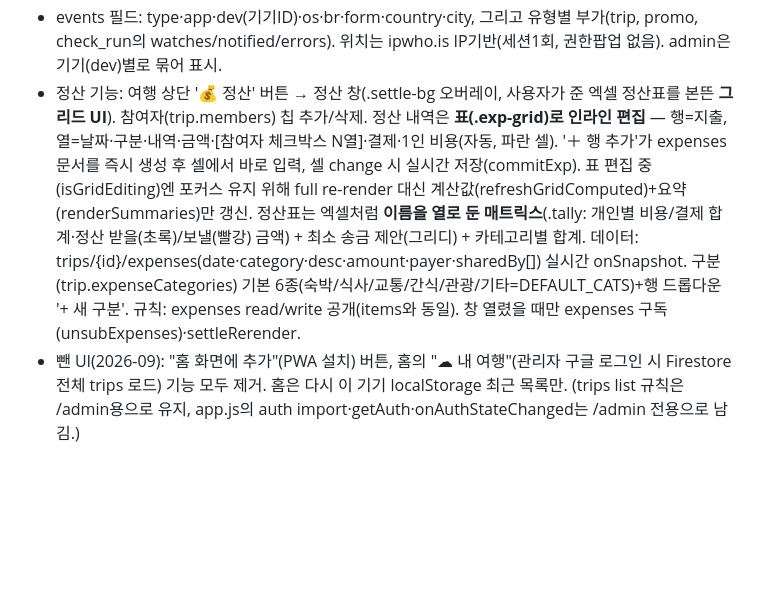
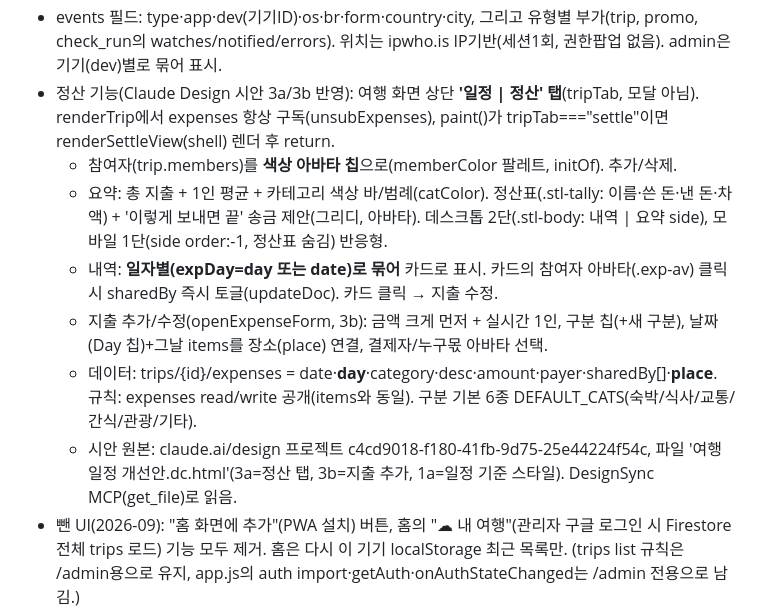
Before and after one commit to romeowa/HowardWorld, a Markdown page: .claude-memory/trip-planner.md, the part around the change. Drawn GitHub-style; blank space fills up the shorter version.

Commit message:
memory: trip-planner 정산 3a/3b 디자인 개편 반영
Co-Authored-By: Claude Opus 4.8 <noreply@anthropic.com>

```diff
--- a/.claude-memory/trip-planner.md
+++ b/.claude-memory/trip-planner.md
@@ -23,6 +23,12 @@ trip-planner: 링크 하나로 함께 짜는 여행 일정 공유 웹앱. 공용
 - 관리자 페이지 `/admin`: 구글 로그인(romeowa@gmail.com만) 후 events 대시보드(앱별·유형별·날짜별·최근). 규칙: events read는 `request.auth.token.email == 'romeowa@gmail.com'`만. **주의**: Firestore SDK가 인증 토큰을 요청에 안 붙이는 문제로 SDK 쿼리는 permission-denied → admin 조회는 `auth.currentUser.getIdToken()`을 Authorization 헤더에 실어 **REST runQuery로 직접 호출**함. Auth는 firebase-auth 정적 import + 시작 시 getAuth(app). 구글 로그인 provider + howard-trips.web.app 승인 도메인은 콘솔에서 활성화 완료.
 - CLI 요약도 가능: `node tools/usage-report.js [일수]`(서비스 계정). 비용 예산 알림은 콘솔에서 설정 완료(월 ₩1만, 50/90/100% 이메일).
 - events 필드: type·app·dev(기기ID)·os·br·form·country·city, 그리고 유형별 부가(trip, promo, check_run의 watches/notified/errors). 위치는 ipwho.is IP기반(세션1회, 권한팝업 없음). admin은 기기(dev)별로 묶어 표시.
-- 정산 기능: 여행 상단 '💰 정산' 버튼 → 정산 창(.settle-bg 오버레이, 사용자가 준 엑셀 정산표를 본뜬 **그리드 UI**). 참여자(trip.members) 칩 추가/삭제. 정산 내역은 **표(.exp-grid)로 인라인 편집** — 행=지출, 열=날짜·구분·내역·금액·[참여자 체크박스 N열]·결제·1인 비용(자동, 파란 셀). '＋ 행 추가'가 expenses 문서를 즉시 생성 후 셀에서 바로 입력, 셀 change 시 실시간 저장(commitExp). 표 편집 중(isGridEditing)엔 포커스 유지 위해 full re-render 대신 계산값(refreshGridComputed)+요약(renderSummaries)만 갱신. 정산표는 엑셀처럼 **이름을 열로 둔 매트릭스**(.tally: 개인별 비용/결제 합계·정산 받을(초록)/보낼(빨강) 금액) + 최소 송금 제안(그리디) + 카테고리별 합계. 데이터: trips/{id}/expenses(date·category·desc·amount·payer·sharedBy[]) 실시간 onSnapshot. 구분(trip.expenseCategories) 기본 6종(숙박/식사/교통/간식/관광/기타=DEFAULT_CATS)+행 드롭다운 '+ 새 구분'. 규칙: expenses read/write 공개(items와 동일). 창 열렸을 때만 expenses 구독(unsubExpenses)·settleRerender.
+- 정산 기능(Claude Design 시안 3a/3b 반영): 여행 화면 상단 **'일정 | 정산' 탭**(tripTab, 모달 아님). renderTrip에서 expenses 항상 구독(unsubExpenses), paint()가 tripTab==="settle"이면 renderSettleView(shell) 렌더 후 return.
+  - 참여자(trip.members)를 **색상 아바타 칩**으로(memberColor 팔레트, initOf). 추가/삭제.
+  - 요약: 총 지출 + 1인 평균 + 카테고리 색상 바/범례(catColor). 정산표(.stl-tally: 이름·쓴 돈·낸 돈·차액) + '이렇게 보내면 끝' 송금 제안(그리디, 아바타). 데스크톱 2단(.stl-body: 내역 | 요약 side), 모바일 1단(side order:-1, 정산표 숨김) 반응형.
+  - 내역: **일자별(expDay=day 또는 date)로 묶어** 카드로 표시. 카드의 참여자 아바타(.exp-av) 클릭 시 sharedBy 즉시 토글(updateDoc). 카드 클릭 → 지출 수정.
+  - 지출 추가/수정(openExpenseForm, 3b): 금액 크게 먼저 + 실시간 1인, 구분 칩(+새 구분), 날짜(Day 칩)+그날 items를 장소(place) 연결, 결제자/누구몫 아바타 선택.
+  - 데이터: trips/{id}/expenses = date·**day**·category·desc·amount·payer·sharedBy[]·**place**. 규칙: expenses read/write 공개(items와 동일). 구분 기본 6종 DEFAULT_CATS(숙박/식사/교통/간식/관광/기타).
+  - 시안 원본: claude.ai/design 프로젝트 c4cd9018-f180-41fb-9d75-25e44224f54c, 파일 '여행일정 개선안.dc.html'(3a=정산 탭, 3b=지출 추가, 1a=일정 기준 스타일). DesignSync MCP(get_file)로 읽음.
 - 뺀 UI(2026-09): "홈 화면에 추가"(PWA 설치) 버튼, 홈의 "☁︎ 내 여행"(관리자 구글 로그인 시 Firestore 전체 trips 로드) 기능 모두 제거. 홈은 다시 이 기기 localStorage 최근 목록만. (trips list 규칙은 /admin용으로 유지, app.js의 auth import·getAuth·onAuthStateChanged는 /admin 전용으로 남김.)
 - 구조: public/app.js 단일 SPA + styles.css + config.js(키) + sw.js. 캐시: firebase.json에 js/css/html no-cache 헤더, 에셋 ?v 버전.
```
